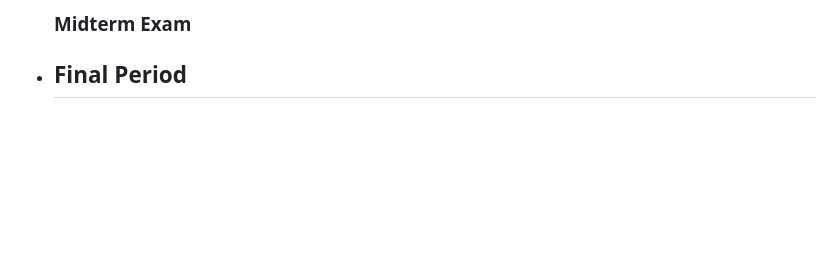
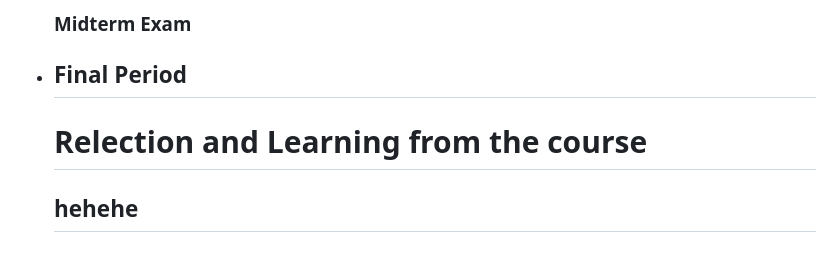
Before and after one commit to SpicyKalamares/SpicyKalamares.github.io, a Markdown page: README.md, the part around the change. Drawn GitHub-style; blank space fills up the shorter version.

```diff
--- a/README.md
+++ b/README.md
@@ -43,6 +43,8 @@
       <h2>Final Period</h2>
       <ul id="final-repositories-list"></ul>
     </li>
+      <h1>Relection and Learning from the course</h1>
+      <h2>hehehe</h2>
   </ul>
 
   <script>
```
